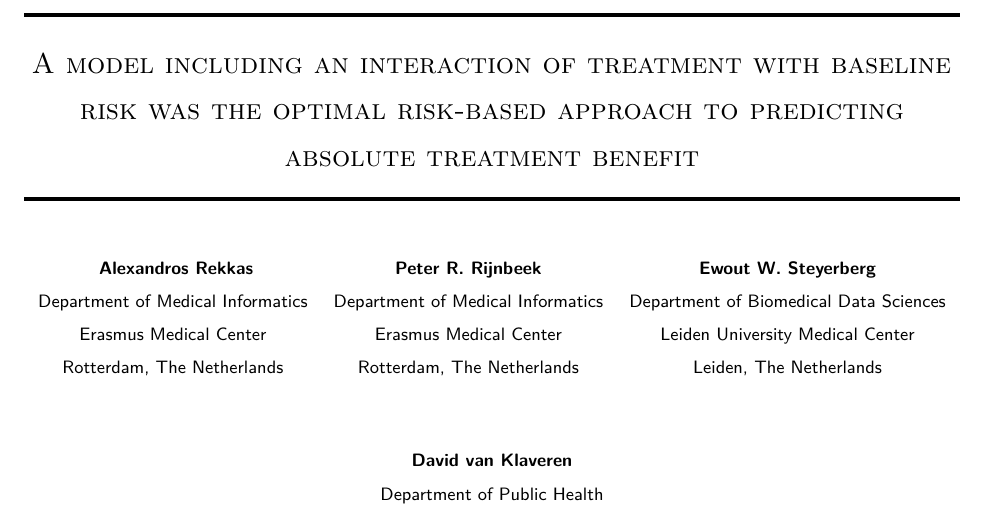
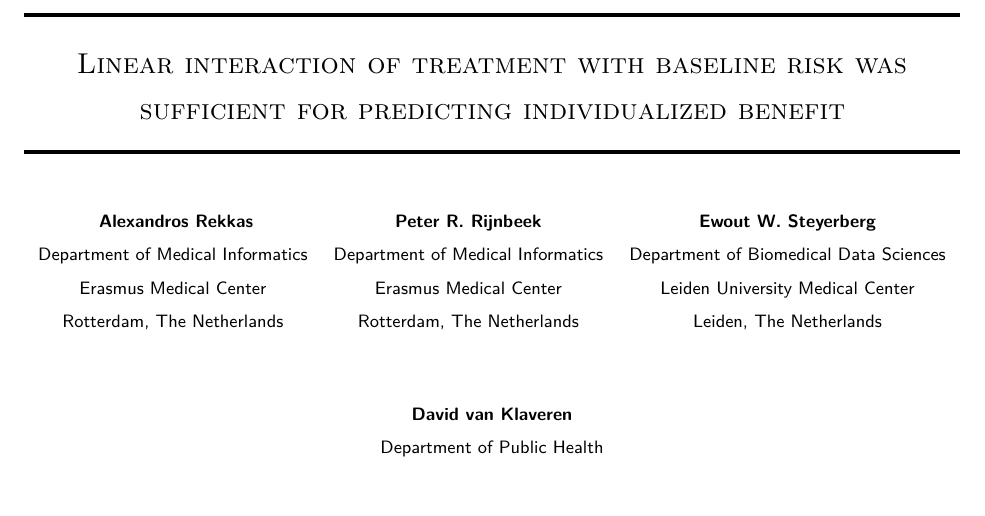
Before and after one commit to rekkasa/arekkas_HteSimulation_BMC_2021, an R Markdown document (submission/manuscript.rmd): part of page 1 of 13, cut so that both start at the same text, the shorter picture padded with empty space. The pictures show the output file submission/manuscript.pdf that the author committed with the source.

Commit message:
update title

```diff
--- a/submission/manuscript.rmd
+++ b/submission/manuscript.rmd
@@ -1,7 +1,7 @@
 ---
 title: |
- A model including an interaction of treatment with baseline risk was the optimal
- risk-based approach to predicting absolute treatment benefit
+ Linear interaction of treatment with baseline risk was sufficient for predicting
+ individualized benefit
 abstract: |
  **Objective:** To compare different risk-based methods predicting individualized
  treatment effects in RCT simulations. **Study Design and Setting:** We simulated
```
Also changed, not shown: submission/manuscript.pdf, submission/manuscript.tex, submission/manuscript.rmd (14 more changed lines), 1 other file.
